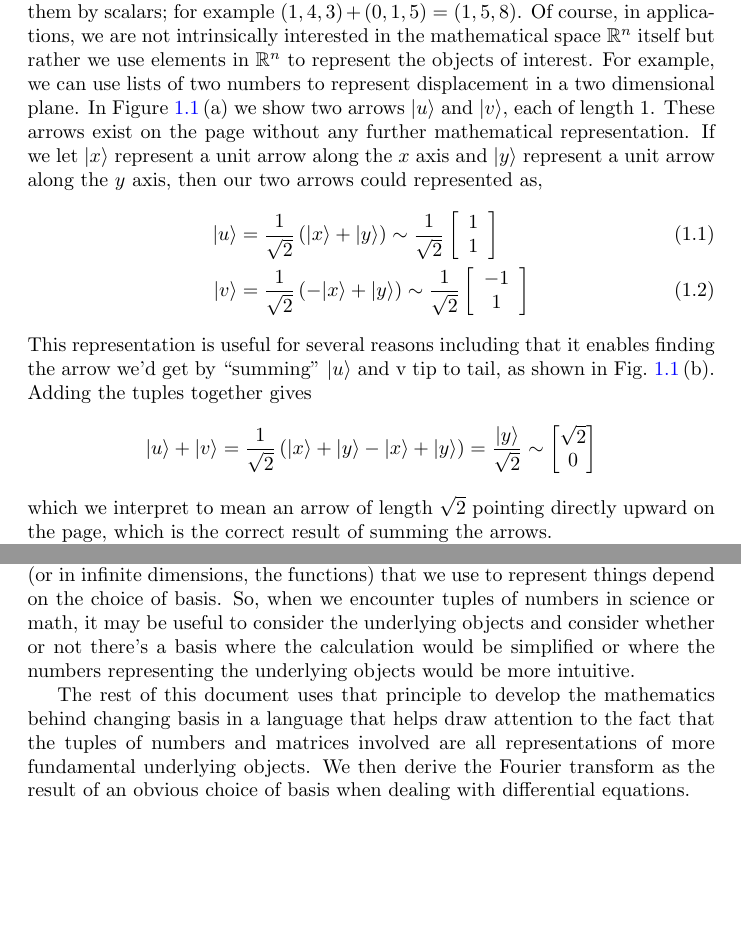
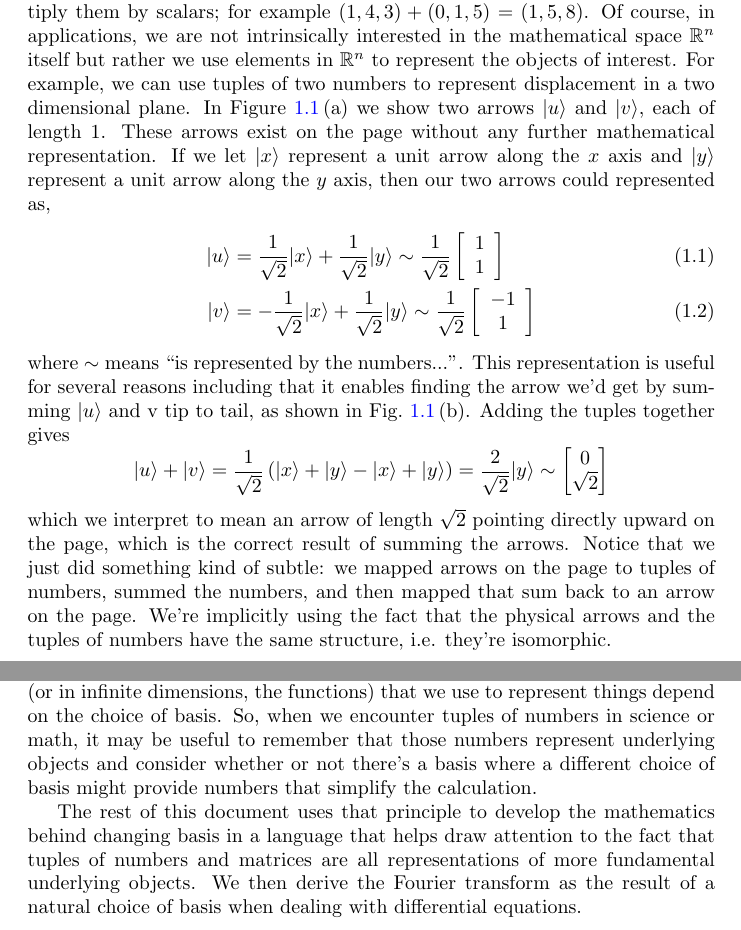
Before and after one commit to DanielSank/FourierTransform, a LaTeX document (main.tex, which reads the_big_picture.tex): two parts of pages 4 and 5 of 45, joined at a grey line, cut so that both start at the same text, the shorter picture padded with empty space. Compiled offline with pdfLaTeX.

Commit message:
Clean up introduction.

```diff
--- a/the_big_picture.tex
+++ b/the_big_picture.tex
@@ -4,27 +4,31 @@ This section introduces the main message of the document by dissecting an extrem
 In linear algebra books and courses, the archetypical vector space is the set of tuples of $n$ numbers, called $\reals^n$.
 It's easy to see that this set is indeed a vector space: you can add n-tuples together and multiply them by scalars; for example $(1,4,3) + (0,1,5) = (1,5,8)$.
 Of course, in applications, we are not intrinsically interested in the mathematical space $\reals^n$ itself but rather we use elements in $\reals^n$ to represent the objects of interest.
-For example, we can use lists of two numbers to represent displacement in a two dimensional plane.
+For example, we can use tuples of two numbers to represent displacement in a two dimensional plane.
 In Figure~\ref{fig:ch.finite_dimensions.sec.big_picture:arrows}\,(a) we show two arrows $\ket{u}$ and $\ket{v}$, each of length 1.
 These arrows exist on the page without any further mathematical representation.
 If we let $\ket{x}$ represent a unit arrow along the $x$ axis and $\ket{y}$ represent a unit arrow along the $y$ axis, then our two arrows could represented as,
 \begin{align}
   \ket{u}
-  &= \frac{1}{\sqrt{2}} \left( \ket{x} + \ket{y} \right) \sim \frac{1}{\sqrt{2}} \left[ \begin{array}{c} 1 \\ 1 \end{array} \right] \\
+  &= \frac{1}{\sqrt{2}} \ket{x} + \frac{1}{\sqrt{2}} \ket{y} \sim \frac{1}{\sqrt{2}} \left[ \begin{array}{c} 1 \\ 1 \end{array} \right] \\
   \ket{v}
-  &= \frac{1}{\sqrt{2}} \left( -\ket{x} + \ket{y}\right) \sim \frac{1}{\sqrt{2}} \left[ \begin{array}{c} -1 \\ 1 \end{array} \right]
+  &= -\frac{1}{\sqrt{2}} \ket{x} + \frac{1}{\sqrt{2}} \ket{y} \sim \frac{1}{\sqrt{2}} \left[ \begin{array}{c} -1 \\ 1 \end{array} \right]
 \end{align}
-This representation is useful for several reasons including that it enables finding the arrow we'd get by ``summing'' $\ket{u}$ and $\text{v}$ tip to tail, as shown in Fig.~\ref{fig:ch.finite_dimensions.sec.big_picture:arrows}\,(b).
+where $\sim$ means ``is represented by the numbers...''.
+This representation is useful for several reasons including that it enables finding the arrow we'd get by summing $\ket{u}$ and $\text{v}$ tip to tail, as shown in Fig.~\ref{fig:ch.finite_dimensions.sec.big_picture:arrows}\,(b).
 Adding the tuples together gives
 \begin{displaymath}
-  \ket{u} + \ket{v} = \frac{1}{\sqrt{2}} \left( \ket{x} + \ket{y} - \ket{x} + \ket{y} \right) = \frac{\ket{y}}{\sqrt{2}}
+  \ket{u} + \ket{v} = \frac{1}{\sqrt{2}} \left( \ket{x} + \ket{y} - \ket{x} + \ket{y} \right)
+  = \frac{2}{\sqrt{2}}\ket{y}
   \sim
   \begin{bmatrix}
-    \sqrt{2} \\
-    0
+    0 \\
+    \sqrt{2}
   \end{bmatrix}
 \end{displaymath}
 which we interpret to mean an arrow of length $\sqrt{2}$ pointing directly upward on the page, which is the correct result of summing the arrows.
+Notice that we just did something kind of subtle: we mapped arrows on the page to tuples of numbers, summed the numbers, and then mapped that sum back to an arrow on the page.
+We're implicitly using the fact that the physical arrows and the tuples of numbers have the same structure, i.e. they're isomorphic.
 
 We could choose another set basis axes as shown by $\ket{x'}$ and $\ket{y'}$ in Fig.~\ref{fig:ch.finite_dimensions.sec.big_picture:arrows}\,(c).
 Then our arrows are represented as
@@ -37,10 +41,10 @@ Then our arrows are represented as
 \end{align}
 The arrows $\ket{u}$ and $\ket{v}$ didn't change but the tuples in $\reals^2$ representing them did change; in fact they became simpler, having only one nonzero entry each instead of two.
 That's the guiding principle of this document: the tuples of numbers (or in infinite dimensions, the functions) that we use to represent things depend on the choice of basis.
-So, when we encounter tuples of numbers in science or math, it may be useful to consider the underlying objects and consider whether or not there's a basis where the calculation would be simplified or where the numbers representing the underlying objects would be more intuitive.
+So, when we encounter tuples of numbers in science or math, it may be useful to remember that those numbers represent underlying objects and consider whether or not there's a basis where a different choice of basis might provide numbers that simplify the calculation.
 
-The rest of this document uses that principle to develop the mathematics behind changing basis in a language that helps draw attention to the fact that the tuples of numbers and matrices involved are all representations of more fundamental underlying objects.
-We then derive the Fourier transform as the result of an obvious choice of basis when dealing with differential equations.
+The rest of this document uses that principle to develop the mathematics behind changing basis in a language that helps draw attention to the fact that tuples of numbers and matrices are all representations of more fundamental underlying objects.
+We then derive the Fourier transform as the result of a natural choice of basis when dealing with differential equations.
 
 \quickfig{\columnwidth}
 {arrows.pdf}
```
